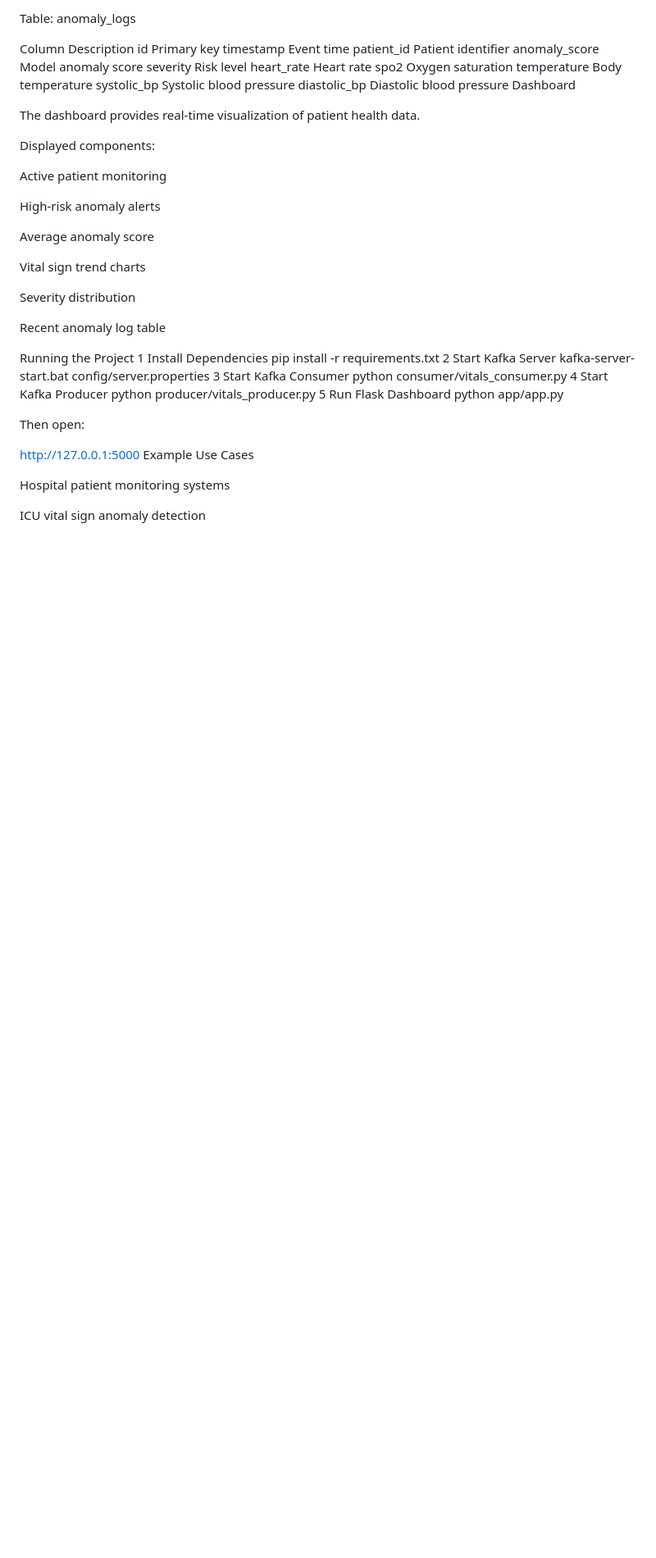
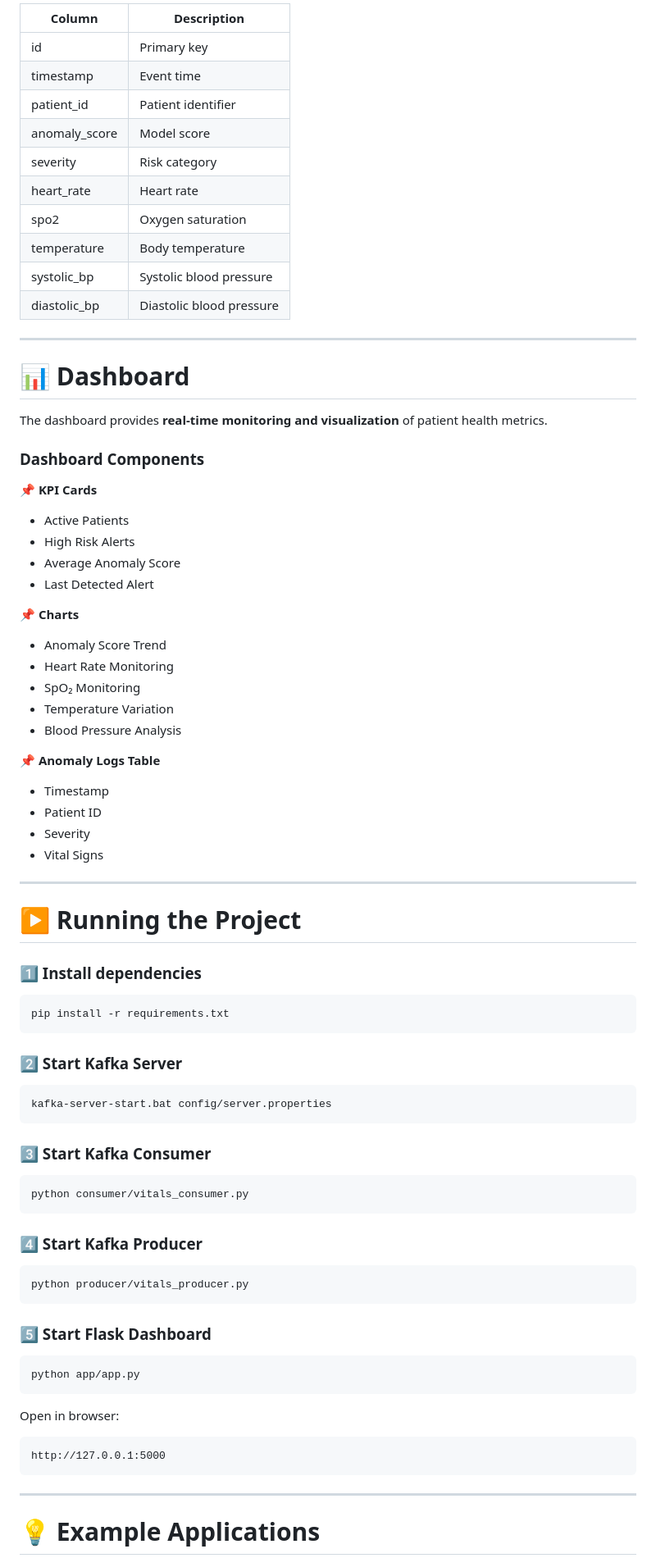
Before and after one commit to prachis05/AI-Based-Anomaly-Detection-Platform, a Markdown page: README.md, the part around one of its changes. Shown at 82% size. GitHub-like rendering; blank space fills up the shorter version.

````diff
--- a/README.md
+++ b/README.md
@@ -172,53 +182,88 @@ Detected anomalies are stored in a PostgreSQL table.
 
-Table: anomaly_logs
+| Column        | Description              |
+| ------------- | ------------------------ |
+| id            | Primary key              |
+| timestamp     | Event time               |
+| patient_id    | Patient identifier       |
+| anomaly_score | Model score              |
+| severity      | Risk category            |
+| heart_rate    | Heart rate               |
+| spo2          | Oxygen saturation        |
+| temperature   | Body temperature         |
+| systolic_bp   | Systolic blood pressure  |
+| diastolic_bp  | Diastolic blood pressure |
 
-Column	Description
-id	Primary key
-timestamp	Event time
-patient_id	Patient identifier
-anomaly_score	Model anomaly score
-severity	Risk level
-heart_rate	Heart rate
-spo2	Oxygen saturation
-temperature	Body temperature
-systolic_bp	Systolic blood pressure
-diastolic_bp	Diastolic blood pressure
-Dashboard
+---
 
-The dashboard provides real-time visualization of patient health data.
+# 📊 Dashboard
 
-Displayed components:
+The dashboard provides **real-time monitoring and visualization** of patient health metrics.
 
-Active patient monitoring
+### Dashboard Components
 
-High-risk anomaly alerts
+📌 **KPI Cards**
 
-Average anomaly score
+* Active Patients
+* High Risk Alerts
+* Average Anomaly Score
+* Last Detected Alert
 
-Vital sign trend charts
+📌 **Charts**
 
-Severity distribution
+* Anomaly Score Trend
+* Heart Rate Monitoring
+* SpO₂ Monitoring
+* Temperature Variation
+* Blood Pressure Analysis
 
-Recent anomaly log table
+📌 **Anomaly Logs Table**
 
-Running the Project
-1 Install Dependencies
+* Timestamp
+* Patient ID
+* Severity
+* Vital Signs
+
+---
+
+# ▶️ Running the Project
+
+### 1️⃣ Install dependencies
+
+```bash
 pip install -r requirements.txt
-2 Start Kafka Server
+```
+
+### 2️⃣ Start Kafka Server
+
+```bash
 kafka-server-start.bat config/server.properties
-3 Start Kafka Consumer
+```
+
+### 3️⃣ Start Kafka Consumer
+
+```bash
 python consumer/vitals_consumer.py
-4 Start Kafka Producer
+```
+
+### 4️⃣ Start Kafka Producer
+
+```bash
 python producer/vitals_producer.py
-5 Run Flask Dashboard
+```
+
+### 5️⃣ Start Flask Dashboard
+
+```bash
 python app/app.py
+```
 
-Then open:
+Open in browser:
 
+```
 http://127.0.0.1:5000
-Example Use Cases
+```
 
-Hospital patient monitoring systems
+---
 
-ICU vital sign anomaly detection
+# 💡 Example Applications
 
````
Also changed, not shown: other parts of README.md (+127 -116 lines).
